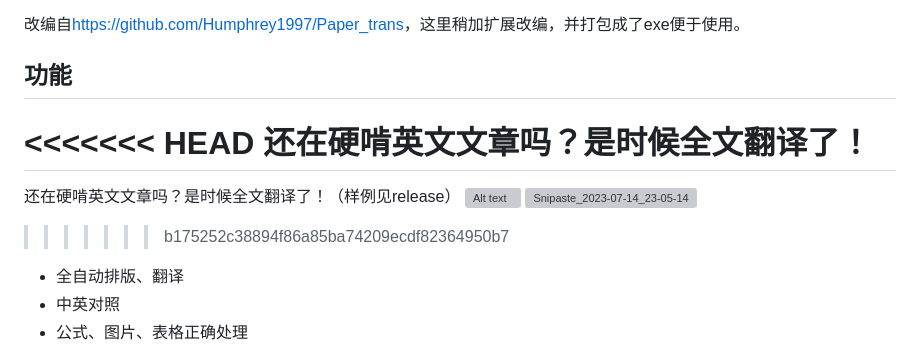
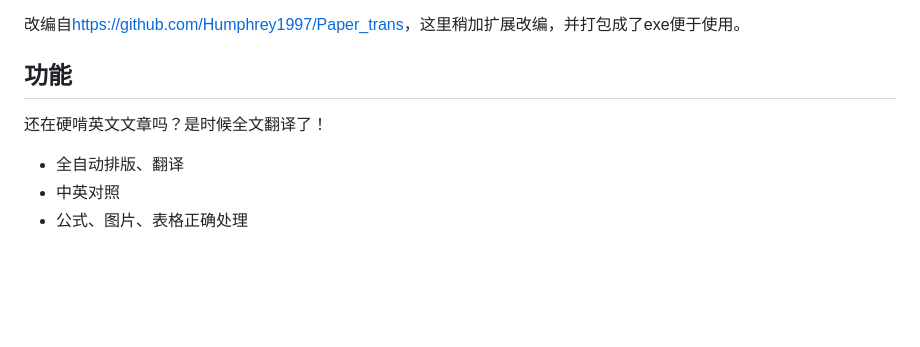
Before and after one commit to DertahSama/Paper_translator, a Markdown page: README.md, the part around the change. GitHub-like rendering; blank space fills up the shorter version; grey boxes are pictures that could not be loaded.

Commit message:
更新DEMO

```diff
--- a/README.md
+++ b/README.md
@@ -6,13 +6,7 @@
 改编自<https://github.com/Humphrey1997/Paper_trans>，这里稍加扩展改编，并打包成了exe便于使用。
 
 ## 功能
-<<<<<<< HEAD
 还在硬啃英文文章吗？是时候全文翻译了！
-=======
-还在硬啃英文文章吗？是时候全文翻译了！（样例见release）
-![Alt text](demo-1.png)
-![Snipaste_2023-07-14_23-05-14](https://github.com/DertahSama/Paper_trans/assets/74524914/e43cfd01-32e0-4c64-87d6-12391638f733)
->>>>>>> b175252c38894f86a85ba74209ecdf82364950b7
 - 全自动排版、翻译
 - 中英对照
 - 公式、图片、表格正确处理
```
